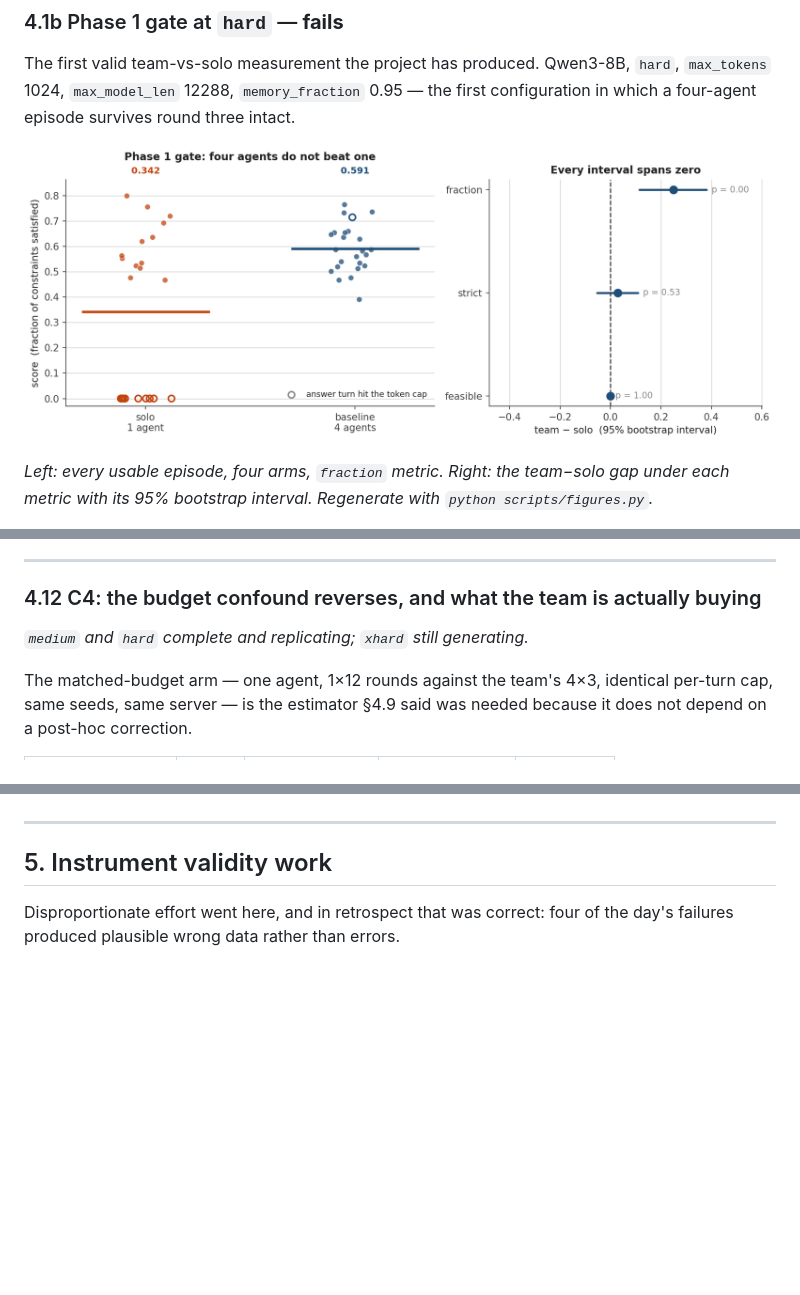
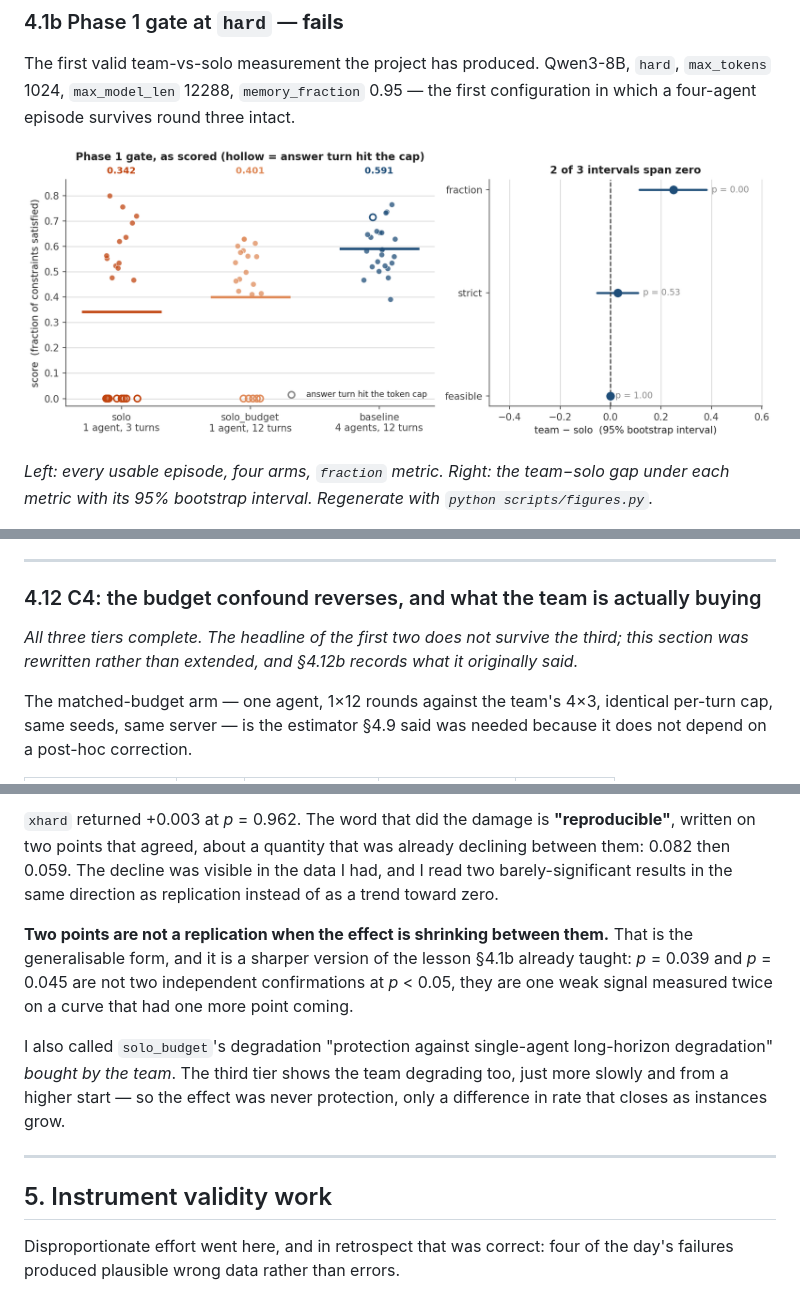
Before and after one commit to guru-bharadwaj20/CollabEngine-LLM, a Markdown page: docs/RESEARCH-LOG.md, 3 parts joined by grey strips. Drawn GitHub-style; pictures changed too: docs/figures/gate.png; blank space fills up the shorter version.

```diff
--- a/docs/RESEARCH-LOG.md
+++ b/docs/RESEARCH-LOG.md
@@ -1569,7 +1569,9 @@ and the other having twelve to discuss one.
 
 ### 4.12 C4: the budget confound reverses, and what the team is actually buying
 
-*`medium` and `hard` complete and replicating; `xhard` still generating.*
+*All three tiers complete. The headline of the first two does not survive the
+third; this section was rewritten rather than extended, and §4.12b records what
+it originally said.*
 
 The matched-budget arm — one agent, 1×12 rounds against the team's 4×3, identical
 per-turn cap, same seeds, same server — is the estimator §4.9 said was needed
@@ -1659,3 +1687,19 @@ of it. The gate is not cleared, and this section does not claim it is.
+`xhard` returned +0.003 at *p* = 0.962. The word that did the damage is
+**"reproducible"**, written on two points that agreed, about a quantity that was
+already declining between them: 0.082 then 0.059. The decline was visible in the
+data I had, and I read two barely-significant results in the same direction as
+replication instead of as a trend toward zero.
+
+**Two points are not a replication when the effect is shrinking between them.**
+That is the generalisable form, and it is a sharper version of the lesson §4.1b
+already taught: *p* = 0.039 and *p* = 0.045 are not two independent confirmations
+at *p* < 0.05, they are one weak signal measured twice on a curve that had one
+more point coming.
+
+I also called `solo_budget`'s degradation "protection against single-agent
+long-horizon degradation" *bought by the team*. The third tier shows the team
+degrading too, just more slowly and from a higher start — so the effect was never
+protection, only a difference in rate that closes as instances grow.
 
 ---
 
```
Also changed, not shown: other parts of docs/RESEARCH-LOG.md (+69 -43 lines), README.md (+11 -12 lines), 1 other file.
